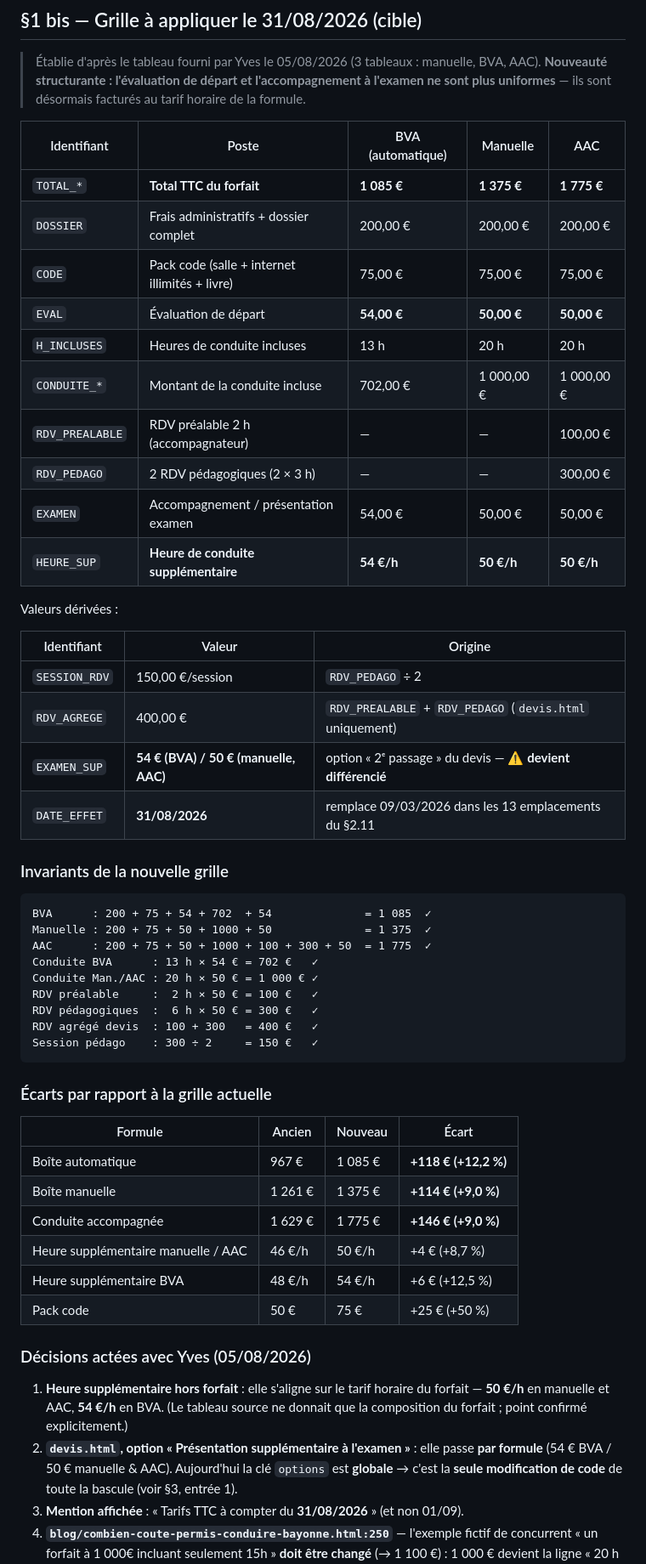
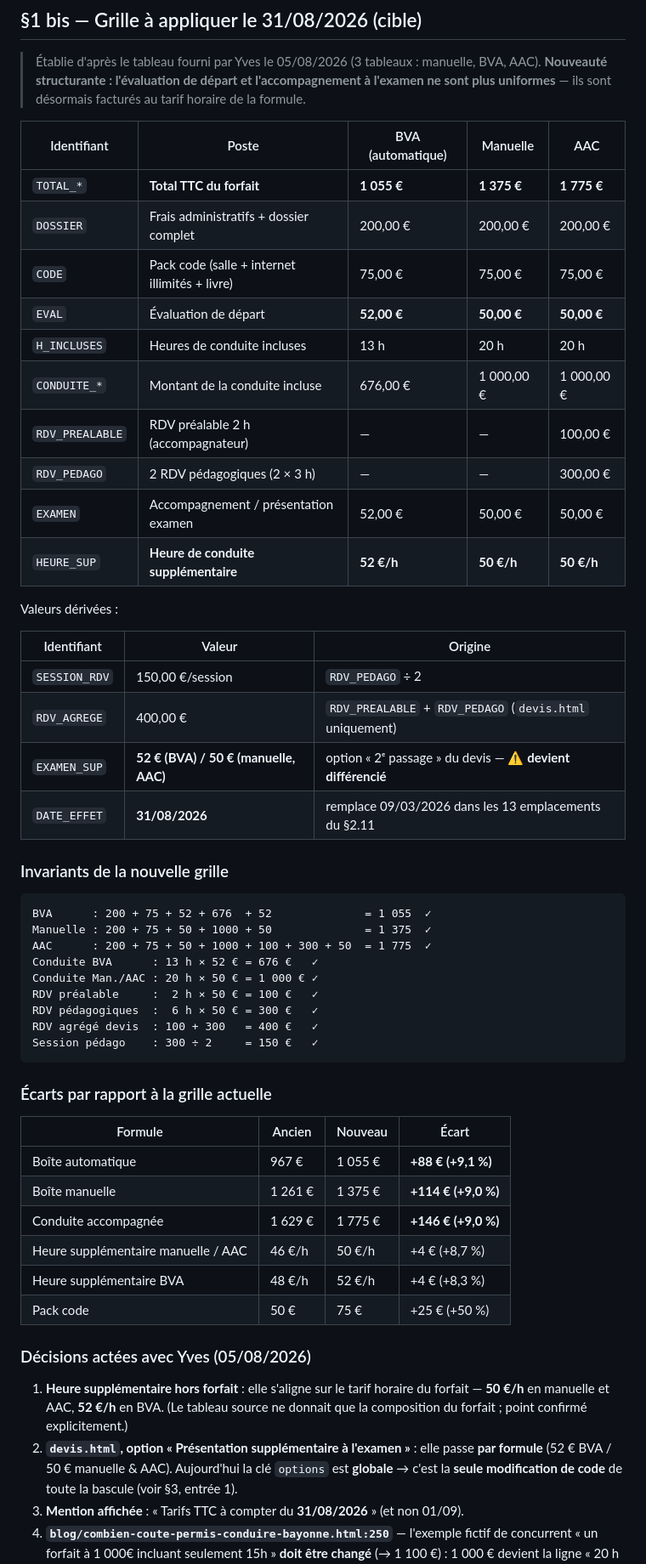
Before and after one commit to yvesmarti/autoecolemarti, a Markdown page: TARIFS.md, the part around one of its changes. Shown at 85% size. GitHub-like rendering.

````diff
--- a/TARIFS.md
+++ b/TARIFS.md
@@ -71,16 +71,16 @@ Session pédago    : 276 ÷ 2     = 138 €  ✓
 
 | Identifiant | Poste | BVA (automatique) | Manuelle | AAC |
 |---|---|---|---|---|
-| `TOTAL_*` | **Total TTC du forfait** | **1 085 €** | **1 375 €** | **1 775 €** |
+| `TOTAL_*` | **Total TTC du forfait** | **1 055 €** | **1 375 €** | **1 775 €** |
 | `DOSSIER` | Frais administratifs + dossier complet | 200,00 € | 200,00 € | 200,00 € |
 | `CODE` | Pack code (salle + internet illimités + livre) | 75,00 € | 75,00 € | 75,00 € |
-| `EVAL` | Évaluation de départ | **54,00 €** | **50,00 €** | **50,00 €** |
+| `EVAL` | Évaluation de départ | **52,00 €** | **50,00 €** | **50,00 €** |
 | `H_INCLUSES` | Heures de conduite incluses | 13 h | 20 h | 20 h |
-| `CONDUITE_*` | Montant de la conduite incluse | 702,00 € | 1 000,00 € | 1 000,00 € |
+| `CONDUITE_*` | Montant de la conduite incluse | 676,00 € | 1 000,00 € | 1 000,00 € |
 | `RDV_PREALABLE` | RDV préalable 2 h (accompagnateur) | — | — | 100,00 € |
 | `RDV_PEDAGO` | 2 RDV pédagogiques (2 × 3 h) | — | — | 300,00 € |
-| `EXAMEN` | Accompagnement / présentation examen | 54,00 € | 50,00 € | 50,00 € |
-| `HEURE_SUP` | **Heure de conduite supplémentaire** | **54 €/h** | **50 €/h** | **50 €/h** |
+| `EXAMEN` | Accompagnement / présentation examen | 52,00 € | 50,00 € | 50,00 € |
+| `HEURE_SUP` | **Heure de conduite supplémentaire** | **52 €/h** | **50 €/h** | **50 €/h** |
 
 Valeurs dérivées :
 
@@ -88,16 +88,16 @@ Valeurs dérivées :
 |---|---|---|
 | `SESSION_RDV` | 150,00 €/session | `RDV_PEDAGO` ÷ 2 |
 | `RDV_AGREGE` | 400,00 € | `RDV_PREALABLE` + `RDV_PEDAGO` (`devis.html` uniquement) |
-| `EXAMEN_SUP` | **54 € (BVA) / 50 € (manuelle, AAC)** | option « 2ᵉ passage » du devis — ⚠️ **devient différencié** |
+| `EXAMEN_SUP` | **52 € (BVA) / 50 € (manuelle, AAC)** | option « 2ᵉ passage » du devis — ⚠️ **devient différencié** |
 | `DATE_EFFET` | **31/08/2026** | remplace 09/03/2026 dans les 13 emplacements du §2.11 |
 
 ### Invariants de la nouvelle grille
 
 ```
-BVA      : 200 + 75 + 54 + 702  + 54              = 1 085  ✓
+BVA      : 200 + 75 + 52 + 676  + 52              = 1 055  ✓
 Manuelle : 200 + 75 + 50 + 1000 + 50              = 1 375  ✓
 AAC      : 200 + 75 + 50 + 1000 + 100 + 300 + 50  = 1 775  ✓
-Conduite BVA      : 13 h × 54 € = 702 €   ✓
+Conduite BVA      : 13 h × 52 € = 676 €   ✓
 Conduite Man./AAC : 20 h × 50 € = 1 000 € ✓
 RDV préalable     :  2 h × 50 € = 100 €   ✓
 RDV pédagogiques  :  6 h × 50 € = 300 €   ✓
@@ -109,20 +109,20 @@ Session pédago    : 300 ÷ 2     = 150 €   ✓
 
 | Formule | Ancien | Nouveau | Écart |
 |---|---|---|---|
-| Boîte automatique | 967 € | 1 085 € | **+118 € (+12,2 %)** |
+| Boîte automatique | 967 € | 1 055 € | **+88 € (+9,1 %)** |
 | Boîte manuelle | 1 261 € | 1 375 € | **+114 € (+9,0 %)** |
 | Conduite accompagnée | 1 629 € | 1 775 € | **+146 € (+9,0 %)** |
 | Heure supplémentaire manuelle / AAC | 46 €/h | 50 €/h | +4 € (+8,7 %) |
-| Heure supplémentaire BVA | 48 €/h | 54 €/h | +6 € (+12,5 %) |
+| Heure supplémentaire BVA | 48 €/h | 52 €/h | +4 € (+8,3 %) |
 | Pack code | 50 € | 75 € | +25 € (+50 %) |
 
 ### Décisions actées avec Yves (05/08/2026)
 
 1. **Heure supplémentaire hors forfait** : elle s'aligne sur le tarif horaire du forfait —
-   **50 €/h** en manuelle et AAC, **54 €/h** en BVA. (Le tableau source ne donnait que la
+   **50 €/h** en manuelle et AAC, **52 €/h** en BVA. (Le tableau source ne donnait que la
    composition du forfait ; point confirmé explicitement.)
 2. **`devis.html`, option « Présentation supplémentaire à l'examen »** : elle passe **par
-   formule** (54 € BVA / 50 € manuelle & AAC). Aujourd'hui la clé `options` est **globale** →
+   formule** (52 € BVA / 50 € manuelle & AAC). Aujourd'hui la clé `options` est **globale** →
    c'est la **seule modification de code** de toute la bascule (voir §3, entrée 1).
 3. **Mention affichée** : « Tarifs TTC à compter du **31/08/2026** » (et non 01/09).
 4. **`blog/combien-coute-permis-conduire-bayonne.html:250`** — l'exemple fictif de concurrent
````
Also changed, not shown: other parts of TARIFS.md (+30 -30 lines).
